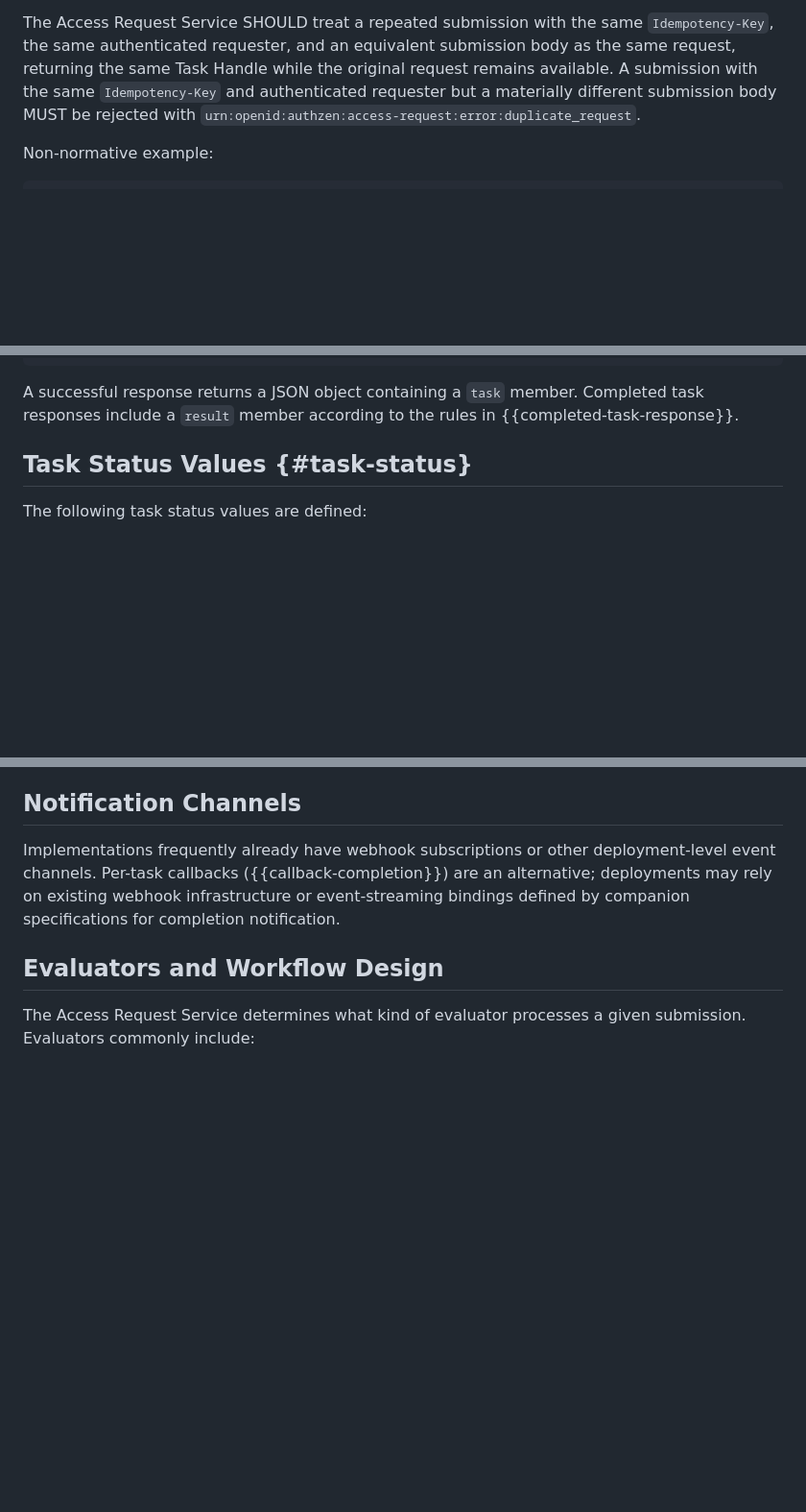
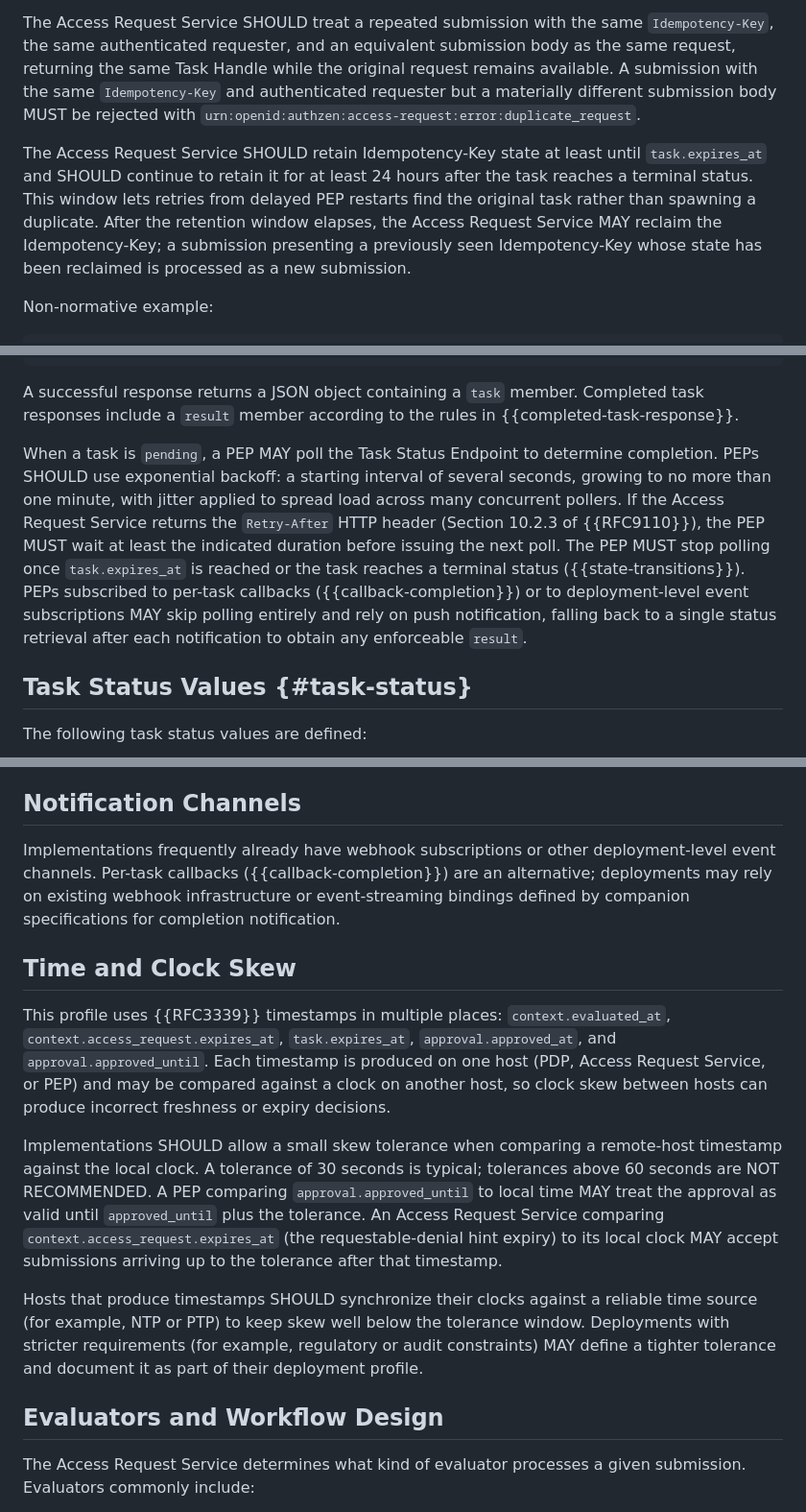
Before and after one commit to mcguinness/draft-mcguinness-authzen-access-request, a Markdown page: draft-mcguinness-authzen-access-request.md, 3 parts joined by grey strips. Shown at 96% size. GitHub-like rendering; blank space fills up the shorter version.

Commit message:
Add polling, idempotency-key TTL, and clock-skew guidance
Three operational gaps that real implementers hit on first contact with
the spec are now addressed. All three are SHOULD-level guidance; no
wire-shape changes, no new fields, no new error codes.

§9 Task Status Endpoint: added a paragraph on polling cadence between
the example and the status-values subsection. PEPs MAY poll on
`pending`; SHOULD use exponential backoff (start at several seconds,
cap at one minute, with jitter); MUST respect `Retry-After` per Section
10.2.3 of RFC 9110; MUST stop polling at `task.expires_at` or a
terminal status; MAY skip polling entirely when subscribed to per-task
callbacks or deployment-level event subscriptions, falling back to a
single status retrieval after each notification to obtain any
enforceable `result`.

§7.1 Access Request Submission: added a paragraph after the existing
Idempotency-Key paragraphs. The Access Request Service SHOULD retain
Idempotency-Key state at least until `task.expires_at` and SHOULD
continue retaining it for at least 24 hours after the task reaches a
terminal status, so retries from delayed PEP restarts find the
original task rather than spawning a duplicate. After the retention
window the key MAY be reclaimed; a subsequent submission with the
reclaimed key is processed as a new submission.

Implementation Considerations (appendix): new subsection "Time and
Clock Skew" between "Notification Channels" and "Evaluators and
Workflow Design". Enumerates the RFC 3339 timestamp surfaces that
cross host boundaries (`evaluated_at`, `expires_at`, `task.expires_at`,
`approved_at`, `approved_until`); recommends a 30-second tolerance
with 60 seconds as the upper bound (NOT RECOMMENDED above that); says
PEPs MAY treat `approval.approved_until` as valid until
`approved_until + tolerance` and ARS MAY accept submissions arriving
up to the tolerance after a hint expiry; recommends NTP/PTP for
clock sync; lets stricter deployments define their own tighter
tolerance.

```diff
--- a/draft-mcguinness-authzen-access-request.md
+++ b/draft-mcguinness-authzen-access-request.md
@@ -547,6 +547,8 @@ A PEP SHOULD include an `Idempotency-Key` header, following the conventions desc
 
 The Access Request Service SHOULD treat a repeated submission with the same `Idempotency-Key`, the same authenticated requester, and an equivalent submission body as the same request, returning the same Task Handle while the original request remains available.  A submission with the same `Idempotency-Key` and authenticated requester but a materially different submission body MUST be rejected with `urn:openid:authzen:access-request:error:duplicate_request`.
 
+The Access Request Service SHOULD retain Idempotency-Key state at least until `task.expires_at` and SHOULD continue to retain it for at least 24 hours after the task reaches a terminal status.  This window lets retries from delayed PEP restarts find the original task rather than spawning a duplicate.  After the retention window elapses, the Access Request Service MAY reclaim the Idempotency-Key; a submission presenting a previously seen Idempotency-Key whose state has been reclaimed is processed as a new submission.
+
 Non-normative example:
 
 ~~~ http
@@ -751,6 +753,8 @@ Accept: application/json
 ~~~
 
 A successful response returns a JSON object containing a `task` member.  Completed task responses include a `result` member according to the rules in {{completed-task-response}}.
+
+When a task is `pending`, a PEP MAY poll the Task Status Endpoint to determine completion.  PEPs SHOULD use exponential backoff: a starting interval of several seconds, growing to no more than one minute, with jitter applied to spread load across many concurrent pollers.  If the Access Request Service returns the `Retry-After` HTTP header (Section 10.2.3 of {{RFC9110}}), the PEP MUST wait at least the indicated duration before issuing the next poll.  The PEP MUST stop polling once `task.expires_at` is reached or the task reaches a terminal status ({{state-transitions}}).  PEPs subscribed to per-task callbacks ({{callback-completion}}) or to deployment-level event subscriptions MAY skip polling entirely and rely on push notification, falling back to a single status retrieval after each notification to obtain any enforceable `result`.
 
 ## Task Status Values {#task-status}
 
@@ -1839,6 +1843,14 @@ Most existing platforms have proprietary form description languages with field t
 
 Implementations frequently already have webhook subscriptions or other deployment-level event channels.  Per-task callbacks ({{callback-completion}}) are an alternative; deployments may rely on existing webhook infrastructure or event-streaming bindings defined by companion specifications for completion notification.
 
+## Time and Clock Skew
+
+This profile uses {{RFC3339}} timestamps in multiple places: `context.evaluated_at`, `context.access_request.expires_at`, `task.expires_at`, `approval.approved_at`, and `approval.approved_until`.  Each timestamp is produced on one host (PDP, Access Request Service, or PEP) and may be compared against a clock on another host, so clock skew between hosts can produce incorrect freshness or expiry decisions.
+
+Implementations SHOULD allow a small skew tolerance when comparing a remote-host timestamp against the local clock.  A tolerance of 30 seconds is typical; tolerances above 60 seconds are NOT RECOMMENDED.  A PEP comparing `approval.approved_until` to local time MAY treat the approval as valid until `approved_until` plus the tolerance.  An Access Request Service comparing `context.access_request.expires_at` (the requestable-denial hint expiry) to its local clock MAY accept submissions arriving up to the tolerance after that timestamp.
+
+Hosts that produce timestamps SHOULD synchronize their clocks against a reliable time source (for example, NTP or PTP) to keep skew well below the tolerance window.  Deployments with stricter requirements (for example, regulatory or audit constraints) MAY define a tighter tolerance and document it as part of their deployment profile.
+
 ## Evaluators and Workflow Design
 
 The Access Request Service determines what kind of evaluator processes a given submission.  Evaluators commonly include:
```
